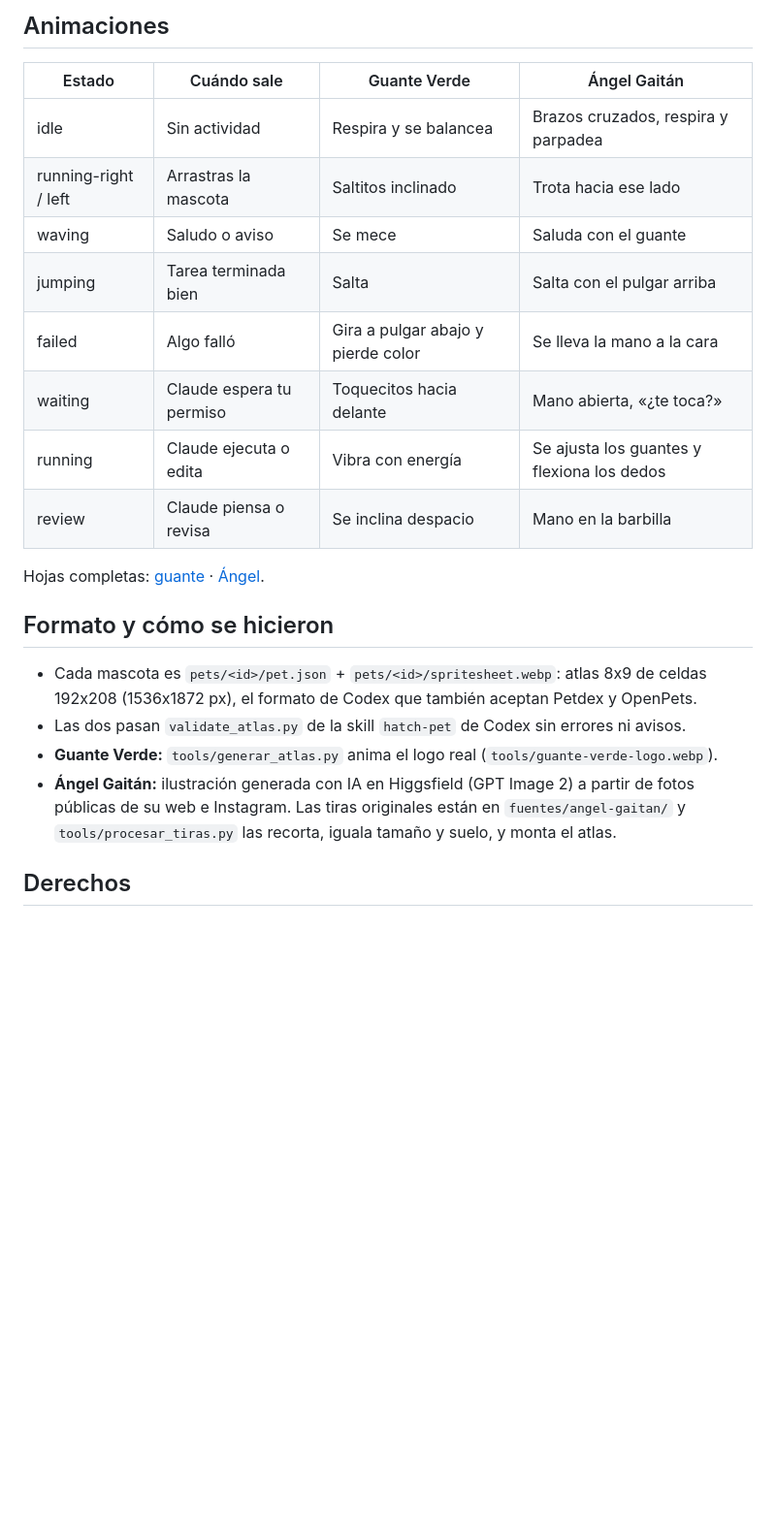
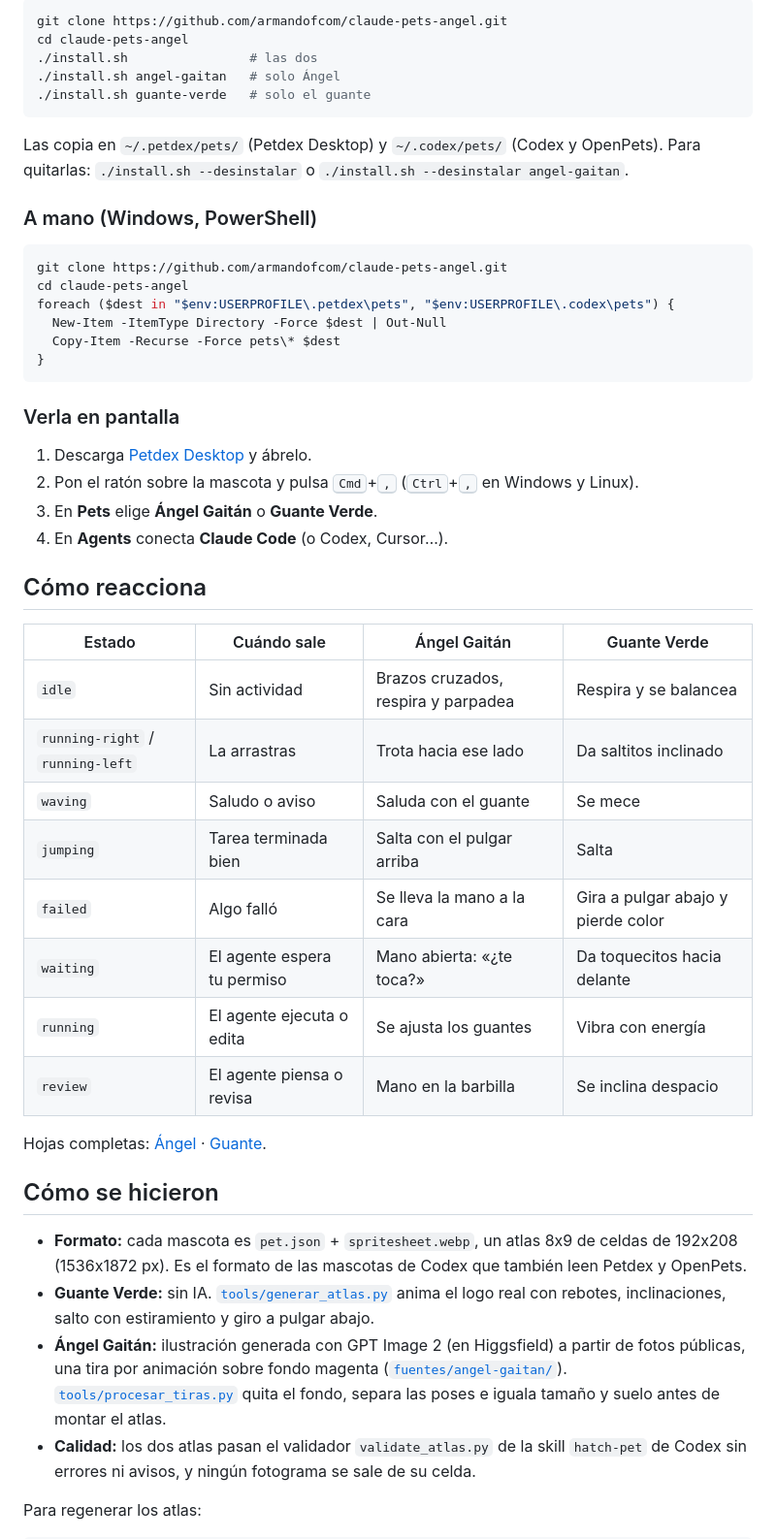
Before and after one commit to armandofcom/claude-pets-angel, a Markdown page: README.md, the part around one of its changes. Shown at 97% size. GitHub-like rendering; blank space fills up the shorter version.

````diff
--- a/README.md
+++ b/README.md
@@ -38,28 +42,60 @@ Claude clonará el repo, ejecutará `install.sh` y te dirá el paso final en Pet
 
-## Animaciones
+```sh
+git clone https://github.com/armandofcom/claude-pets-angel.git
+cd claude-pets-angel
+./install.sh                # las dos
+./install.sh angel-gaitan   # solo Ángel
+./install.sh guante-verde   # solo el guante
+```
 
-| Estado | Cuándo sale | Guante Verde | Ángel Gaitán |
+Las copia en `~/.petdex/pets/` (Petdex Desktop) y `~/.codex/pets/` (Codex y OpenPets).
+Para quitarlas: `./install.sh --desinstalar` o `./install.sh --desinstalar angel-gaitan`.
+
+### A mano (Windows, PowerShell)
+
+```powershell
+git clone https://github.com/armandofcom/claude-pets-angel.git
+cd claude-pets-angel
+foreach ($dest in "$env:USERPROFILE\.petdex\pets", "$env:USERPROFILE\.codex\pets") {
+  New-Item -ItemType Directory -Force $dest | Out-Null
+  Copy-Item -Recurse -Force pets\* $dest
+}
+```
+
+### Verla en pantalla
+
+1. Descarga [Petdex Desktop](https://petdex.dev/download) y ábrelo.
+2. Pon el ratón sobre la mascota y pulsa <kbd>Cmd</kbd>+<kbd>,</kbd> (<kbd>Ctrl</kbd>+<kbd>,</kbd> en Windows y Linux).
+3. En **Pets** elige **Ángel Gaitán** o **Guante Verde**.
+4. En **Agents** conecta **Claude Code** (o Codex, Cursor…).
+
+## Cómo reacciona
+
+| Estado | Cuándo sale | Ángel Gaitán | Guante Verde |
 | --- | --- | --- | --- |
-| idle | Sin actividad | Respira y se balancea | Brazos cruzados, respira y parpadea |
-| running-right / left | Arrastras la mascota | Saltitos inclinado | Trota hacia ese lado |
-| waving | Saludo o aviso | Se mece | Saluda con el guante |
-| jumping | Tarea terminada bien | Salta | Salta con el pulgar arriba |
-| failed | Algo falló | Gira a pulgar abajo y pierde color | Se lleva la mano a la cara |
-| waiting | Claude espera tu permiso | Toquecitos hacia delante | Mano abierta, «¿te toca?» |
-| running | Claude ejecuta o edita | Vibra con energía | Se ajusta los guantes y flexiona los dedos |
-| review | Claude piensa o revisa | Se inclina despacio | Mano en la barbilla |
+| `idle` | Sin actividad | Brazos cruzados, respira y parpadea | Respira y se balancea |
+| `running-right` / `running-left` | La arrastras | Trota hacia ese lado | Da saltitos inclinado |
+| `waving` | Saludo o aviso | Saluda con el guante | Se mece |
+| `jumping` | Tarea terminada bien | Salta con el pulgar arriba | Salta |
+| `failed` | Algo falló | Se lleva la mano a la cara | Gira a pulgar abajo y pierde color |
+| `waiting` | El agente espera tu permiso | Mano abierta: «¿te toca?» | Da toquecitos hacia delante |
+| `running` | El agente ejecuta o edita | Se ajusta los guantes | Vibra con energía |
+| `review` | El agente piensa o revisa | Mano en la barbilla | Se inclina despacio |
 
-Hojas completas: [guante](preview/guante-verde/contact-sheet.png) · [Ángel](preview/angel-gaitan/contact-sheet.png).
+Hojas completas: [Ángel](preview/angel-gaitan/contact-sheet.png) · [Guante](preview/guante-verde/contact-sheet.png).
 
-## Formato y cómo se hicieron
+## Cómo se hicieron
 
-- Cada mascota es `pets/<id>/pet.json` + `pets/<id>/spritesheet.webp`: atlas 8x9 de celdas 192x208
-  (1536x1872 px), el formato de Codex que también aceptan Petdex y OpenPets.
-- Las dos pasan `validate_atlas.py` de la skill `hatch-pet` de Codex sin errores ni avisos.
-- **Guante Verde:** `tools/generar_atlas.py` anima el logo real (`tools/guante-verde-logo.webp`).
-- **Ángel Gaitán:** ilustración generada con IA en Higgsfield (GPT Image 2) a partir de fotos públicas
-  de su web e Instagram. Las tiras originales están en `fuentes/angel-gaitan/` y
-  `tools/procesar_tiras.py` las recorta, iguala tamaño y suelo, y monta el atlas.
+- **Formato:** cada mascota es `pet.json` + `spritesheet.webp`, un atlas 8x9 de celdas de 192x208
+  (1536x1872 px). Es el formato de las mascotas de Codex que también leen Petdex y OpenPets.
+- **Guante Verde:** sin IA. [`tools/generar_atlas.py`](tools/generar_atlas.py) anima el logo real con
+  rebotes, inclinaciones, salto con estiramiento y giro a pulgar abajo.
+- **Ángel Gaitán:** ilustración generada con GPT Image 2 (en Higgsfield) a partir de fotos públicas,
+  una tira por animación sobre fondo magenta ([`fuentes/angel-gaitan/`](fuentes/angel-gaitan/)).
+  [`tools/procesar_tiras.py`](tools/procesar_tiras.py) quita el fondo, separa las poses e iguala
+  tamaño y suelo antes de montar el atlas.
+- **Calidad:** los dos atlas pasan el validador `validate_atlas.py` de la skill `hatch-pet` de Codex
+  sin errores ni avisos, y ningún fotograma se sale de su celda.
 
-## Derechos
+Para regenerar los atlas:
 
````
Also changed, not shown: other parts of README.md (+79 -30 lines), CLAUDE.md (+2 -1 lines), preview/banner.png (added), 1 other file.
